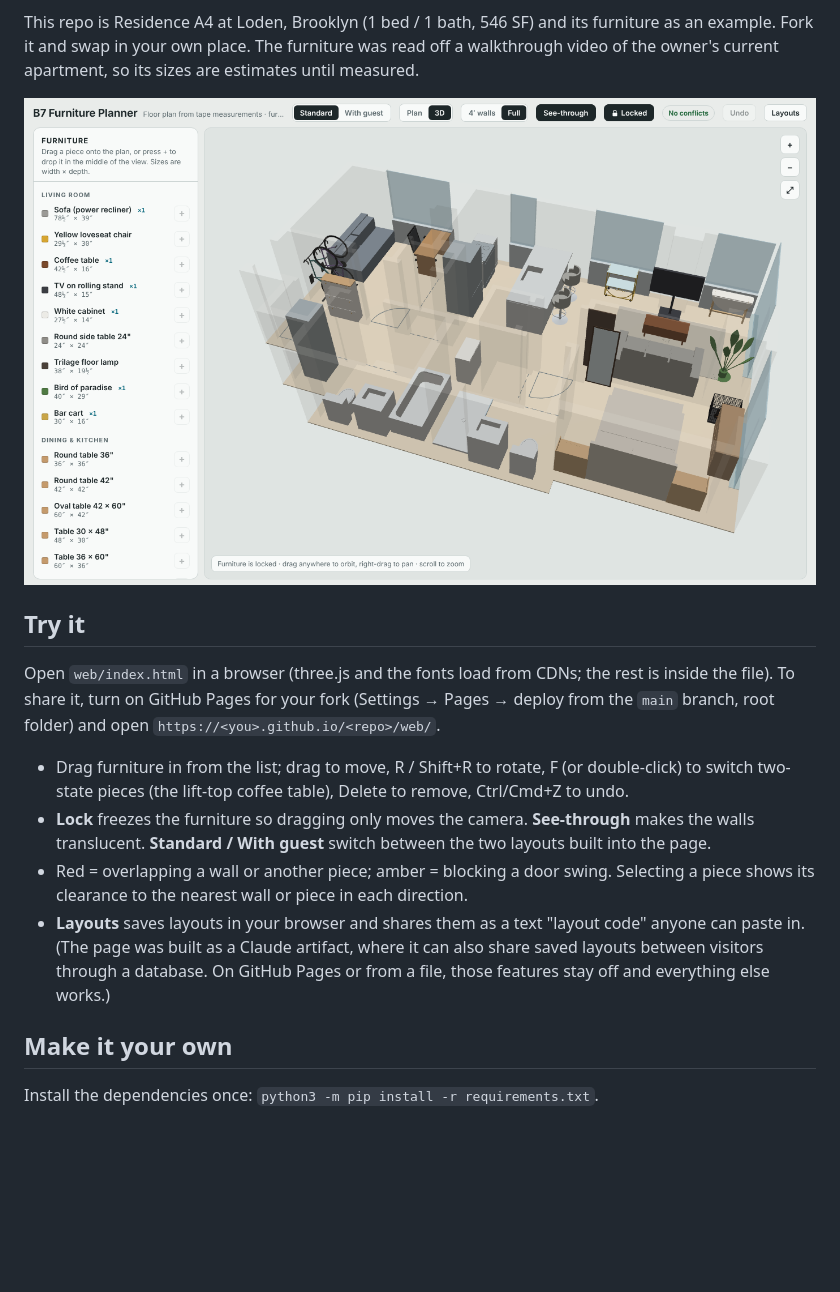
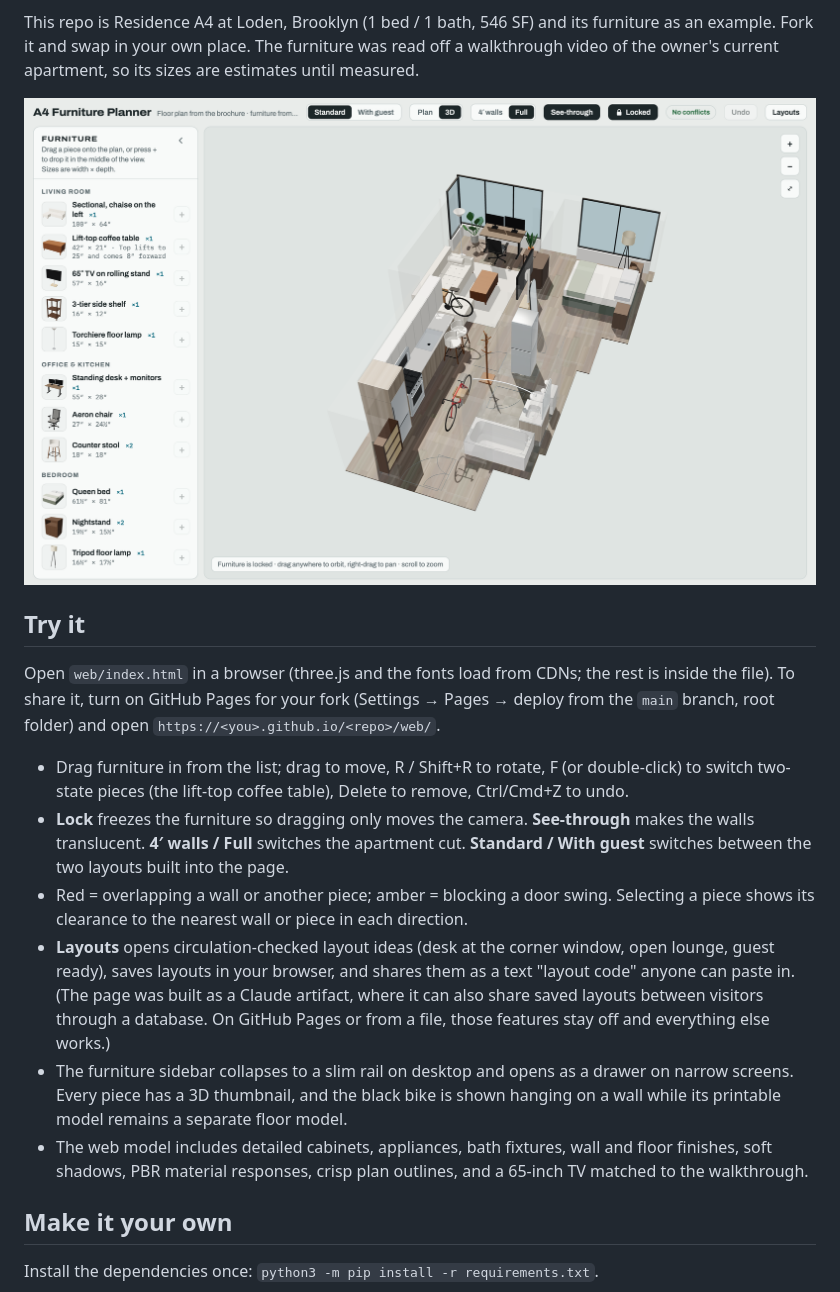
Before and after one commit to ccastrotrejo/apartment-planner, a Markdown page: README.md, the part around one of its changes. GitHub-like rendering; pictures changed too: docs/screenshot.png; blank space fills up the shorter version.

Commit message:
Merge pull request #2 from ccastrotrejo/ccastrotrejo-visual-quality-audit
Upgrade planner visuals on Loden A4: materials, lighting, layout ideas

```diff
--- a/README.md
+++ b/README.md
@@ -21,12 +21,19 @@ folder) and open `https://<you>.github.io/<repo>/web/`.
   two-state pieces (the lift-top coffee table), Delete to remove,
   Ctrl/Cmd+Z to undo.
 - **Lock** freezes the furniture so dragging only moves the camera. **See-through** makes the walls
-  translucent. **Standard / With guest** switch between the two layouts built into the page.
+  translucent. **4′ walls / Full** switches the apartment cut. **Standard / With guest** switches between
+  the two layouts built into the page.
 - Red = overlapping a wall or another piece; amber = blocking a door swing. Selecting a piece shows its
   clearance to the nearest wall or piece in each direction.
-- **Layouts** saves layouts in your browser and shares them as a text "layout code" anyone can paste in.
+- **Layouts** opens circulation-checked layout ideas (desk at the corner window, open lounge, guest ready),
+  saves layouts in your browser, and shares them as a text "layout code" anyone can paste in.
   (The page was built as a Claude artifact, where it can also share saved layouts between visitors through a
   database. On GitHub Pages or from a file, those features stay off and everything else works.)
+- The furniture sidebar collapses to a slim rail on desktop and opens as a drawer on narrow screens. Every
+  piece has a 3D thumbnail, and the black bike is shown hanging on a wall while its printable model remains
+  a separate floor model.
+- The web model includes detailed cabinets, appliances, bath fixtures, wall and floor finishes, soft
+  shadows, PBR material responses, crisp plan outlines, and a 65-inch TV matched to the walkthrough.
 
 ## Make it your own
 
```
Also changed, not shown: other parts of README.md (+11 -3 lines), 5 other files.
